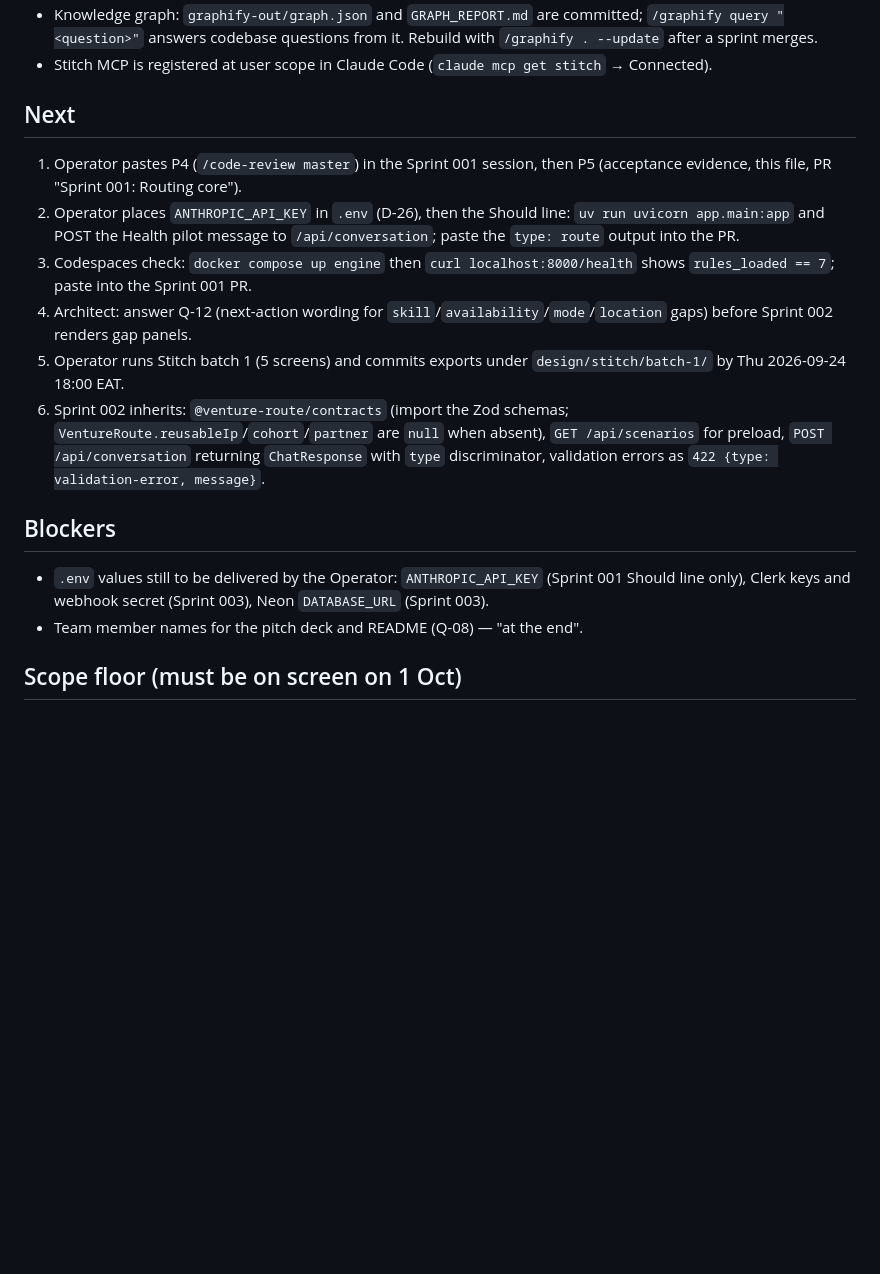
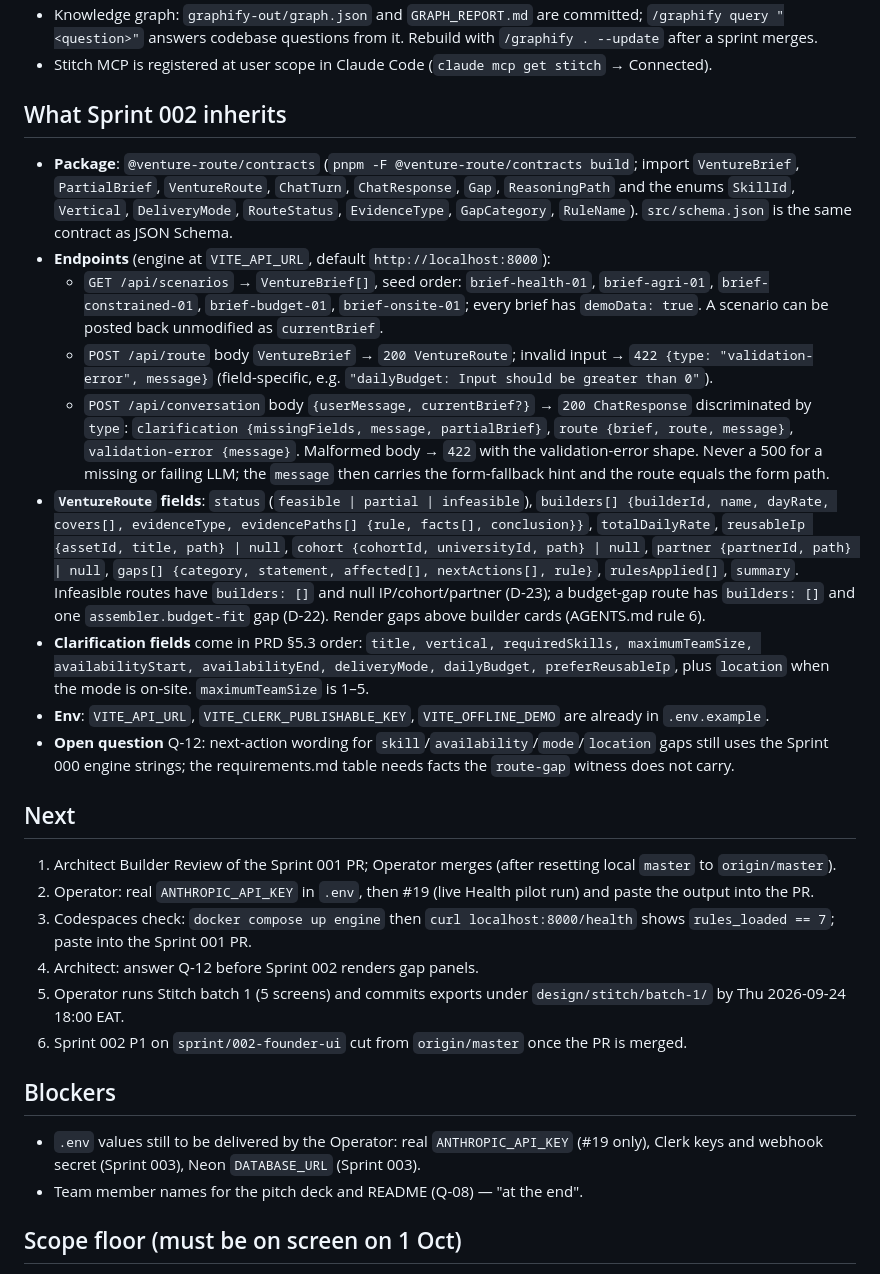
Before and after one commit to simpleHacker0893/basix-venture-route, a Markdown page: planning/STATE.md, the part around one of its changes. Drawn GitHub-style; blank space fills up the shorter version.

Commit message:
docs(planning): STATE.md for the Sprint 001 PR — acceptance status, what Sprint 002 inherits
Co-Authored-By: Claude Fable 5.1 <noreply@anthropic.com>

```diff
--- a/planning/STATE.md
+++ b/planning/STATE.md
@@ -15,16 +17,27 @@
 - Knowledge graph: `graphify-out/graph.json` and `GRAPH_REPORT.md` are committed; `/graphify query "<question>"` answers codebase questions from it. Rebuild with `/graphify . --update` after a sprint merges.
 - Stitch MCP is registered at user scope in Claude Code (`claude mcp get stitch` → Connected).
 
+## What Sprint 002 inherits
+- **Package**: `@venture-route/contracts` (`pnpm -F @venture-route/contracts build`; import `VentureBrief`, `PartialBrief`, `VentureRoute`, `ChatTurn`, `ChatResponse`, `Gap`, `ReasoningPath` and the enums `SkillId`, `Vertical`, `DeliveryMode`, `RouteStatus`, `EvidenceType`, `GapCategory`, `RuleName`). `src/schema.json` is the same contract as JSON Schema.
+- **Endpoints** (engine at `VITE_API_URL`, default `http://localhost:8000`):
+  - `GET /api/scenarios` → `VentureBrief[]`, seed order: `brief-health-01`, `brief-agri-01`, `brief-constrained-01`, `brief-budget-01`, `brief-onsite-01`; every brief has `demoData: true`. A scenario can be posted back unmodified as `currentBrief`.
+  - `POST /api/route` body `VentureBrief` → `200 VentureRoute`; invalid input → `422 {type: "validation-error", message}` (field-specific, e.g. `"dailyBudget: Input should be greater than 0"`).
+  - `POST /api/conversation` body `{userMessage, currentBrief?}` → `200 ChatResponse` discriminated by `type`: `clarification {missingFields, message, partialBrief}`, `route {brief, route, message}`, `validation-error {message}`. Malformed body → `422` with the validation-error shape. Never a 500 for a missing or failing LLM; the `message` then carries the form-fallback hint and the route equals the form path.
+- **`VentureRoute` fields**: `status` (`feasible | partial | infeasible`), `builders[] {builderId, name, dayRate, covers[], evidenceType, evidencePaths[] {rule, facts[], conclusion}}`, `totalDailyRate`, `reusableIp {assetId, title, path} | null`, `cohort {cohortId, universityId, path} | null`, `partner {partnerId, path} | null`, `gaps[] {category, statement, affected[], nextActions[], rule}`, `rulesApplied[]`, `summary`. Infeasible routes have `builders: []` and null IP/cohort/partner (D-23); a budget-gap route has `builders: []` and one `assembler.budget-fit` gap (D-22). Render gaps above builder cards (AGENTS.md rule 6).
+- **Clarification fields** come in PRD §5.3 order: `title, vertical, requiredSkills, maximumTeamSize, availabilityStart, availabilityEnd, deliveryMode, dailyBudget, preferReusableIp`, plus `location` when the mode is on-site. `maximumTeamSize` is 1–5.
+- **Env**: `VITE_API_URL`, `VITE_CLERK_PUBLISHABLE_KEY`, `VITE_OFFLINE_DEMO` are already in `.env.example`.
+- **Open question** Q-12: next-action wording for `skill`/`availability`/`mode`/`location` gaps still uses the Sprint 000 engine strings; the requirements.md table needs facts the `route-gap` witness does not carry.
+
 ## Next
-1. Operator pastes P4 (`/code-review master`) in the Sprint 001 session, then P5 (acceptance evidence, this file, PR "Sprint 001: Routing core").
-2. Operator places `ANTHROPIC_API_KEY` in `.env` (D-26), then the Should line: `uv run uvicorn app.main:app` and POST the Health pilot message to `/api/conversation`; paste the `type: route` output into the PR.
+1. Architect Builder Review of the Sprint 001 PR; Operator merges (after resetting local `master` to `origin/master`).
+2. Operator: real `ANTHROPIC_API_KEY` in `.env`, then #19 (live Health pilot run) and paste the output into the PR.
 3. Codespaces check: `docker compose up engine` then `curl localhost:8000/health` shows `rules_loaded == 7`; paste into the Sprint 001 PR.
-4. Architect: answer Q-12 (next-action wording for `skill`/`availability`/`mode`/`location` gaps) before Sprint 002 renders gap panels.
+4. Architect: answer Q-12 before Sprint 002 renders gap panels.
 5. Operator runs Stitch batch 1 (5 screens) and commits exports under `design/stitch/batch-1/` by Thu 2026-09-24 18:00 EAT.
-6. Sprint 002 inherits: `@venture-route/contracts` (import the Zod schemas; `VentureRoute.reusableIp`/`cohort`/`partner` are `null` when absent), `GET /api/scenarios` for preload, `POST /api/conversation` returning `ChatResponse` with `type` discriminator, validation errors as `422 {type: validation-error, message}`.
+6. Sprint 002 P1 on `sprint/002-founder-ui` cut from `origin/master` once the PR is merged.
 
 ## Blockers
-- `.env` values still to be delivered by the Operator: `ANTHROPIC_API_KEY` (Sprint 001 Should line only), Clerk keys and webhook secret (Sprint 003), Neon `DATABASE_URL` (Sprint 003).
+- `.env` values still to be delivered by the Operator: real `ANTHROPIC_API_KEY` (#19 only), Clerk keys and webhook secret (Sprint 003), Neon `DATABASE_URL` (Sprint 003).
 - Team member names for the pitch deck and README (Q-08) — "at the end".
 
 ## Scope floor (must be on screen on 1 Oct)
```
Also changed, not shown: other parts of planning/STATE.md (+7 -5 lines).
